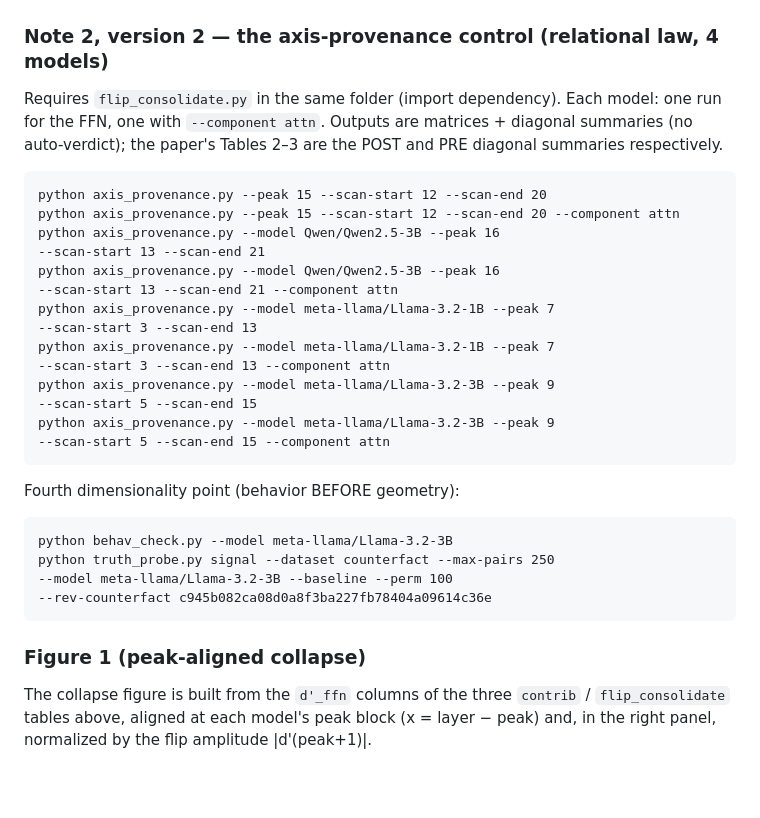
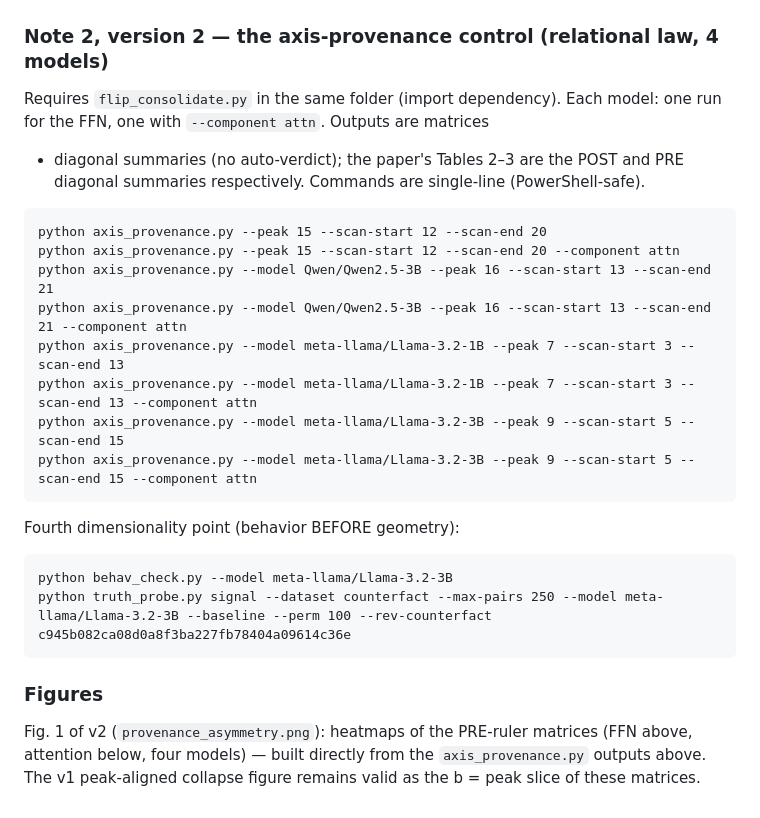
Before and after one commit to Francesco-Marhel/TruthProbe, a Markdown page: REPRODUCING.md, the part around the change. Drawn GitHub-style; blank space fills up the shorter version.

````diff
--- a/REPRODUCING.md
+++ b/REPRODUCING.md
@@ -183,40 +183,33 @@ python flip_consolidate.py --model meta-llama/Llama-3.2-1B \
 
 ### Note 2, version 2 — the axis-provenance control (relational law, 4 models)
 
-Requires `flip_consolidate.py` in the same folder (import dependency).
-Each model: one run for the FFN, one with `--component attn`. Outputs are
-matrices + diagonal summaries (no auto-verdict); the paper's Tables 2–3 are
-the POST and PRE diagonal summaries respectively.
+Requires `flip_consolidate.py` in the same folder (import dependency). Each
+model: one run for the FFN, one with `--component attn`. Outputs are matrices
++ diagonal summaries (no auto-verdict); the paper's Tables 2–3 are the POST
+and PRE diagonal summaries respectively. Commands are single-line
+(PowerShell-safe).
 
 ```
 python axis_provenance.py --peak 15 --scan-start 12 --scan-end 20
 python axis_provenance.py --peak 15 --scan-start 12 --scan-end 20 --component attn
-python axis_provenance.py --model Qwen/Qwen2.5-3B --peak 16
---scan-start 13 --scan-end 21
-python axis_provenance.py --model Qwen/Qwen2.5-3B --peak 16
---scan-start 13 --scan-end 21 --component attn
-python axis_provenance.py --model meta-llama/Llama-3.2-1B --peak 7
---scan-start 3 --scan-end 13
-python axis_provenance.py --model meta-llama/Llama-3.2-1B --peak 7
---scan-start 3 --scan-end 13 --component attn
-python axis_provenance.py --model meta-llama/Llama-3.2-3B --peak 9
---scan-start 5 --scan-end 15
-python axis_provenance.py --model meta-llama/Llama-3.2-3B --peak 9
---scan-start 5 --scan-end 15 --component attn
+python axis_provenance.py --model Qwen/Qwen2.5-3B --peak 16 --scan-start 13 --scan-end 21
+python axis_provenance.py --model Qwen/Qwen2.5-3B --peak 16 --scan-start 13 --scan-end 21 --component attn
+python axis_provenance.py --model meta-llama/Llama-3.2-1B --peak 7 --scan-start 3 --scan-end 13
+python axis_provenance.py --model meta-llama/Llama-3.2-1B --peak 7 --scan-start 3 --scan-end 13 --component attn
+python axis_provenance.py --model meta-llama/Llama-3.2-3B --peak 9 --scan-start 5 --scan-end 15
+python axis_provenance.py --model meta-llama/Llama-3.2-3B --peak 9 --scan-start 5 --scan-end 15 --component attn
 ```
 
 Fourth dimensionality point (behavior BEFORE geometry):
 
 ```
 python behav_check.py --model meta-llama/Llama-3.2-3B
-python truth_probe.py signal --dataset counterfact --max-pairs 250
---model meta-llama/Llama-3.2-3B --baseline --perm 100
---rev-counterfact c945b082ca08d0a8f3ba227fb78404a09614c36e
+python truth_probe.py signal --dataset counterfact --max-pairs 250 --model meta-llama/Llama-3.2-3B --baseline --perm 100 --rev-counterfact c945b082ca08d0a8f3ba227fb78404a09614c36e
 ```
 
-### Figure 1 (peak-aligned collapse)
+### Figures
 
-The collapse figure is built from the `d'_ffn` columns of the three
-`contrib` / `flip_consolidate` tables above, aligned at each model's peak
-block (x = layer − peak) and, in the right panel, normalized by the flip
-amplitude |d'(peak+1)|.
+Fig. 1 of v2 (`provenance_asymmetry.png`): heatmaps of the PRE-ruler
+matrices (FFN above, attention below, four models) — built directly from
+the `axis_provenance.py` outputs above. The v1 peak-aligned collapse
+figure remains valid as the b = peak slice of these matrices.
````
